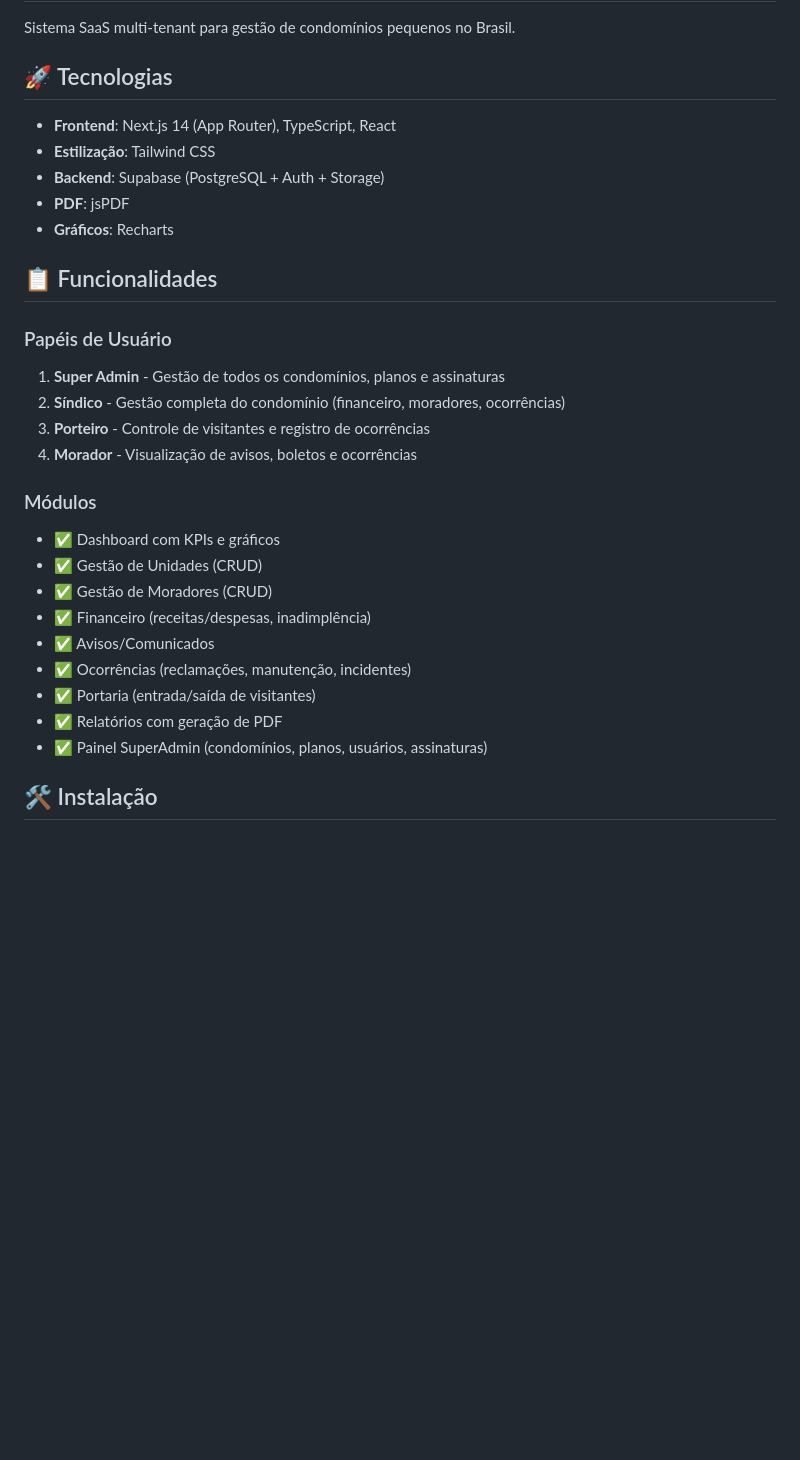
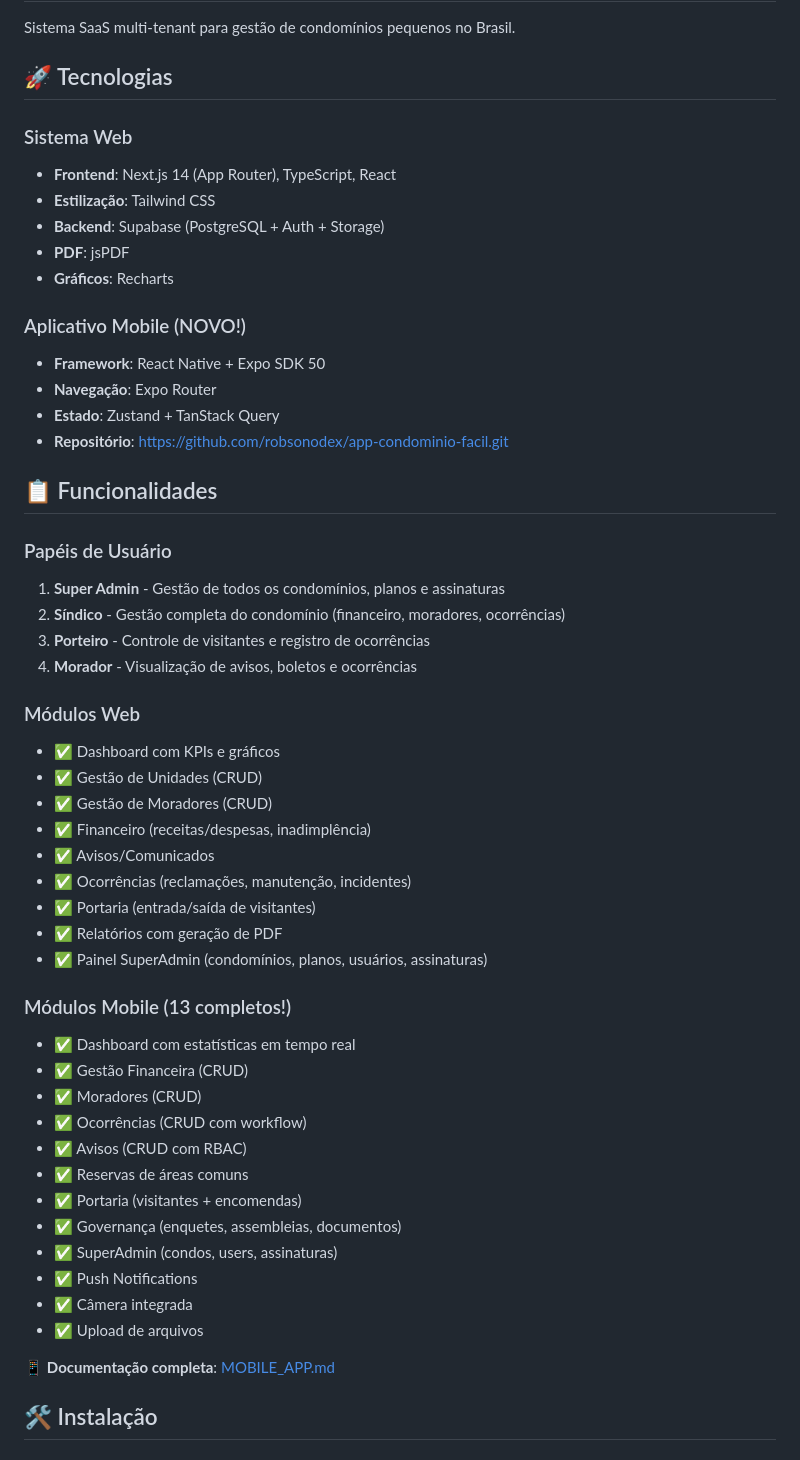
Before and after one commit to robsonodex/condominio-facil, a Markdown page: README.md, the part around the change. Rendered like a GitHub page; blank space fills up the shorter version.

Commit message:
docs: Add comprehensive mobile app documentation - MOBILE_APP.md, update README and MANUAL_COMPLETO

```diff
--- a/README.md
+++ b/README.md
@@ -4,11 +4,18 @@ Sistema SaaS multi-tenant para gestão de condomínios pequenos no Brasil.
 
 ## 🚀 Tecnologias
 
+### Sistema Web
 - **Frontend**: Next.js 14 (App Router), TypeScript, React
 - **Estilização**: Tailwind CSS
 - **Backend**: Supabase (PostgreSQL + Auth + Storage)
 - **PDF**: jsPDF
 - **Gráficos**: Recharts
+
+### Aplicativo Mobile (NOVO!)
+- **Framework**: React Native + Expo SDK 50
+- **Navegação**: Expo Router
+- **Estado**: Zustand + TanStack Query
+- **Repositório**: https://github.com/robsonodex/app-condominio-facil.git
 
 ## 📋 Funcionalidades
 
@@ -19,7 +26,7 @@ Sistema SaaS multi-tenant para gestão de condomínios pequenos no Brasil.
 3. **Porteiro** - Controle de visitantes e registro de ocorrências
 4. **Morador** - Visualização de avisos, boletos e ocorrências
 
-### Módulos
+### Módulos Web
 
 - ✅ Dashboard com KPIs e gráficos
 - ✅ Gestão de Unidades (CRUD)
@@ -30,6 +37,23 @@ Sistema SaaS multi-tenant para gestão de condomínios pequenos no Brasil.
 - ✅ Portaria (entrada/saída de visitantes)
 - ✅ Relatórios com geração de PDF
 - ✅ Painel SuperAdmin (condomínios, planos, usuários, assinaturas)
+
+### Módulos Mobile (13 completos!)
+
+- ✅ Dashboard com estatísticas em tempo real
+- ✅ Gestão Financeira (CRUD)
+- ✅ Moradores (CRUD)
+- ✅ Ocorrências (CRUD com workflow)
+- ✅ Avisos (CRUD com RBAC)
+- ✅ Reservas de áreas comuns
+- ✅ Portaria (visitantes + encomendas)
+- ✅ Governança (enquetes, assembleias, documentos)
+- ✅ SuperAdmin (condos, users, assinaturas)
+- ✅ Push Notifications
+- ✅ Câmera integrada
+- ✅ Upload de arquivos
+
+📱 **Documentação completa**: [MOBILE_APP.md](./MOBILE_APP.md)
 
 ## 🛠️ Instalação
 
```
Also changed, not shown: MOBILE_APP.md (added, +413 -0 lines).
